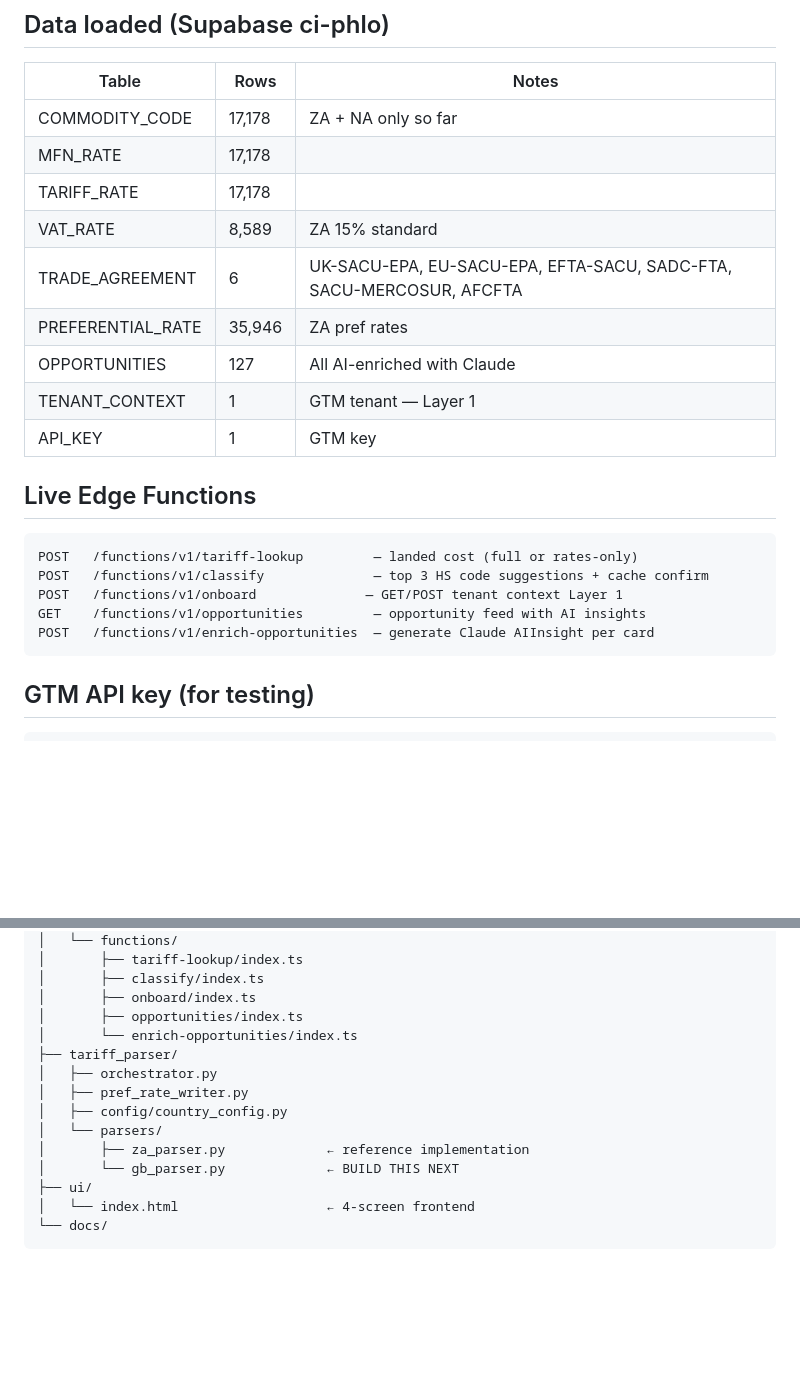
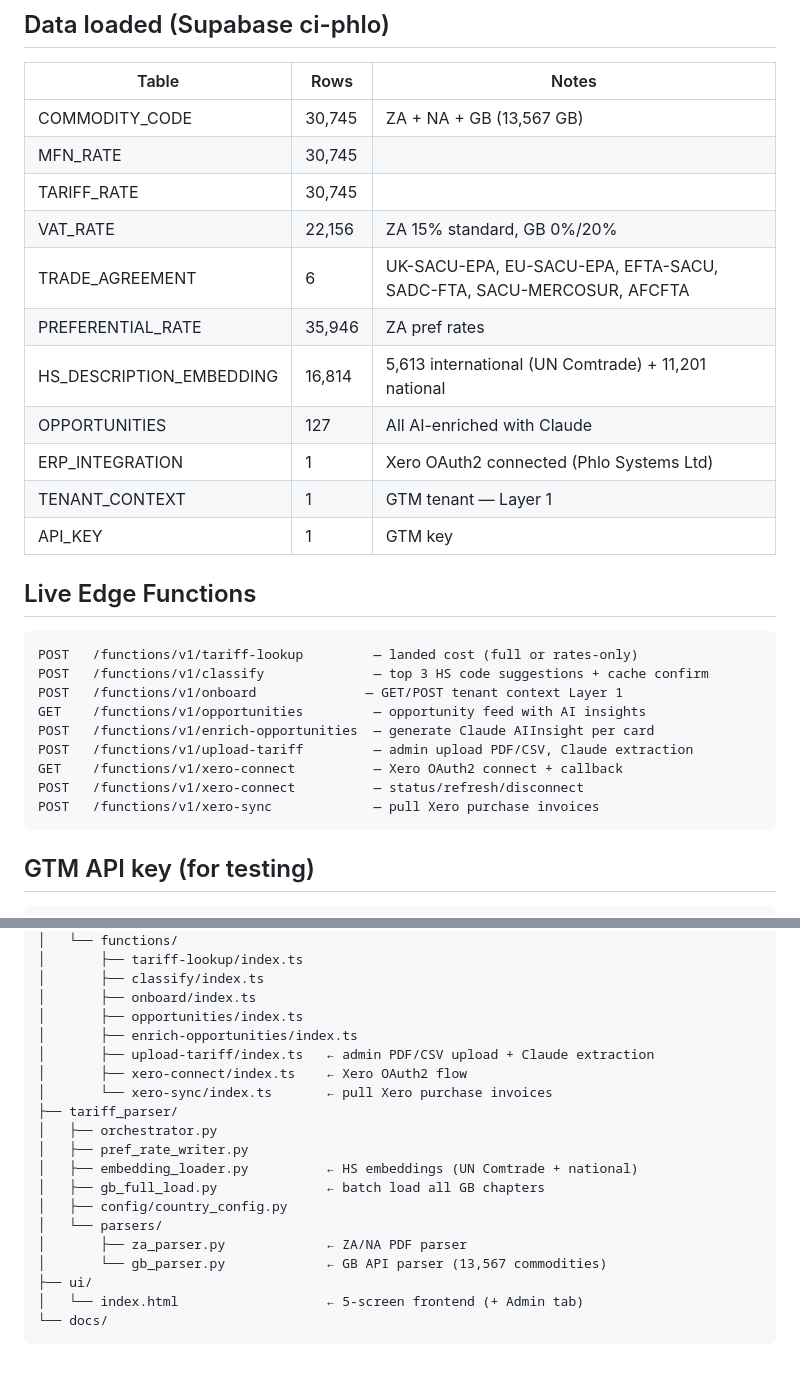
Before and after one commit to phlo-systems/customs-intelligence, a Markdown page: CLAUDE.md, 2 parts joined by grey strips. Rendered like a GitHub page; blank space fills up the shorter version.

````diff
--- a/CLAUDE.md
+++ b/CLAUDE.md
@@ -47,13 +47,15 @@ Group 9 — ERP & Email:      ERP_INTEGRATION, EMAIL_CONTEXT_EXTRACT
 ## Data loaded (Supabase ci-phlo)
 | Table | Rows | Notes |
 |---|---|---|
-| COMMODITY_CODE | 17,178 | ZA + NA only so far |
-| MFN_RATE | 17,178 | |
-| TARIFF_RATE | 17,178 | |
-| VAT_RATE | 8,589 | ZA 15% standard |
+| COMMODITY_CODE | 30,745 | ZA + NA + GB (13,567 GB) |
+| MFN_RATE | 30,745 | |
+| TARIFF_RATE | 30,745 | |
+| VAT_RATE | 22,156 | ZA 15% standard, GB 0%/20% |
 | TRADE_AGREEMENT | 6 | UK-SACU-EPA, EU-SACU-EPA, EFTA-SACU, SADC-FTA, SACU-MERCOSUR, AFCFTA |
 | PREFERENTIAL_RATE | 35,946 | ZA pref rates |
+| HS_DESCRIPTION_EMBEDDING | 16,814 | 5,613 international (UN Comtrade) + 11,201 national |
 | OPPORTUNITIES | 127 | All AI-enriched with Claude |
+| ERP_INTEGRATION | 1 | Xero OAuth2 connected (Phlo Systems Ltd) |
 | TENANT_CONTEXT | 1 | GTM tenant — Layer 1 |
 | API_KEY | 1 | GTM key |
 
@@ -64,6 +66,10 @@ POST   /functions/v1/classify              — top 3 HS code suggestions + cache
 POST   /functions/v1/onboard              — GET/POST tenant context Layer 1
 GET    /functions/v1/opportunities         — opportunity feed with AI insights
 POST   /functions/v1/enrich-opportunities  — generate Claude AIInsight per card
+POST   /functions/v1/upload-tariff         — admin upload PDF/CSV, Claude extraction
+GET    /functions/v1/xero-connect          — Xero OAuth2 connect + callback
+POST   /functions/v1/xero-connect          — status/refresh/disconnect
+POST   /functions/v1/xero-sync             — pull Xero purchase invoices
 ```
 
 ## GTM API key (for testing)
@@ -177,15 +159,20 @@ customs-intelligence/
 │       ├── classify/index.ts
 │       ├── onboard/index.ts
 │       ├── opportunities/index.ts
-│       └── enrich-opportunities/index.ts
+│       ├── enrich-opportunities/index.ts
+│       ├── upload-tariff/index.ts   ← admin PDF/CSV upload + Claude extraction
+│       ├── xero-connect/index.ts    ← Xero OAuth2 flow
+│       └── xero-sync/index.ts       ← pull Xero purchase invoices
 ├── tariff_parser/
 │   ├── orchestrator.py
 │   ├── pref_rate_writer.py
+│   ├── embedding_loader.py          ← HS embeddings (UN Comtrade + national)
+│   ├── gb_full_load.py              ← batch load all GB chapters
 │   ├── config/country_config.py
 │   └── parsers/
-│       ├── za_parser.py             ← reference implementation
-│       └── gb_parser.py             ← BUILD THIS NEXT
+│       ├── za_parser.py             ← ZA/NA PDF parser
+│       └── gb_parser.py             ← GB API parser (13,567 commodities)
 ├── ui/
-│   └── index.html                   ← 4-screen frontend
+│   └── index.html                   ← 5-screen frontend (+ Admin tab)
 └── docs/
 ```
````
Also changed, not shown: other parts of CLAUDE.md (+14 -38 lines).
